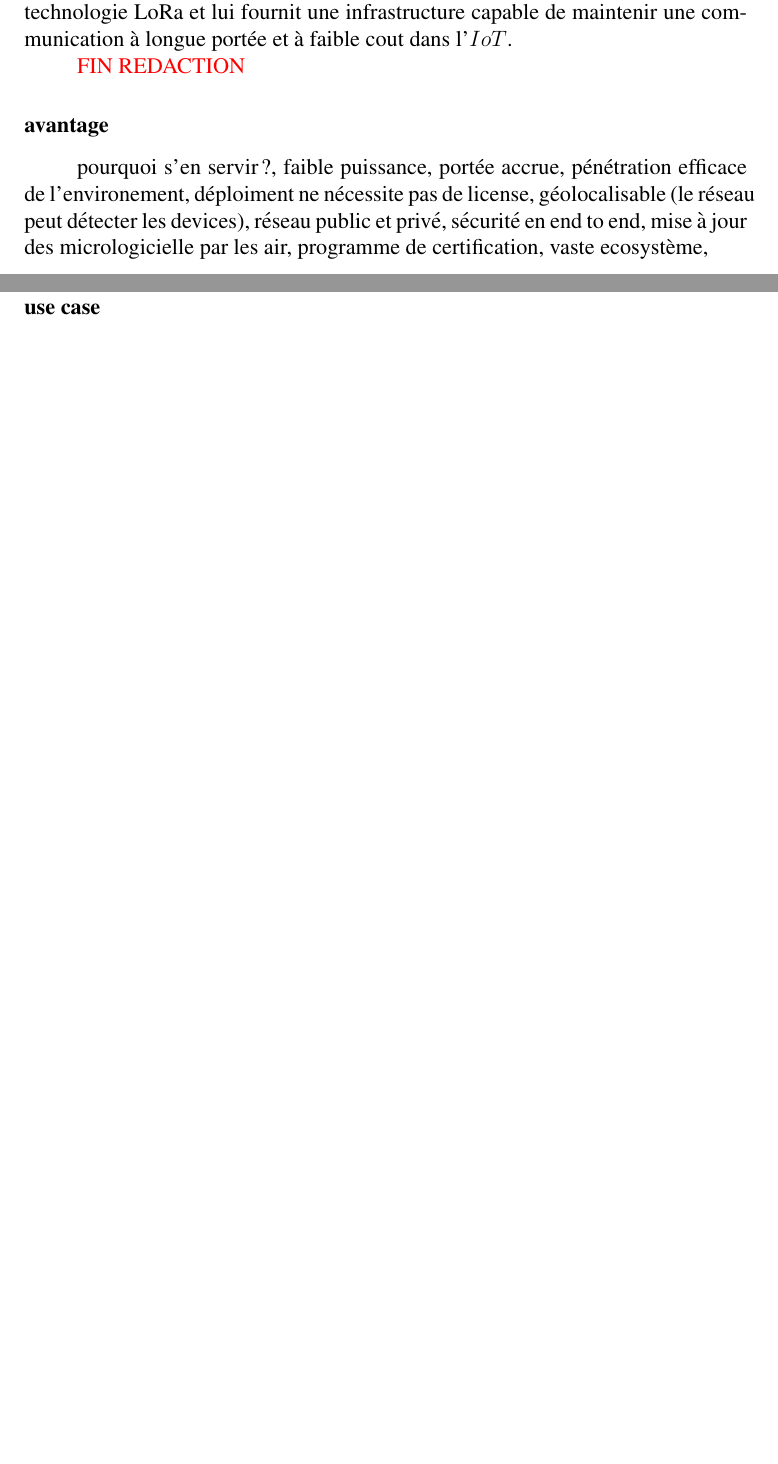
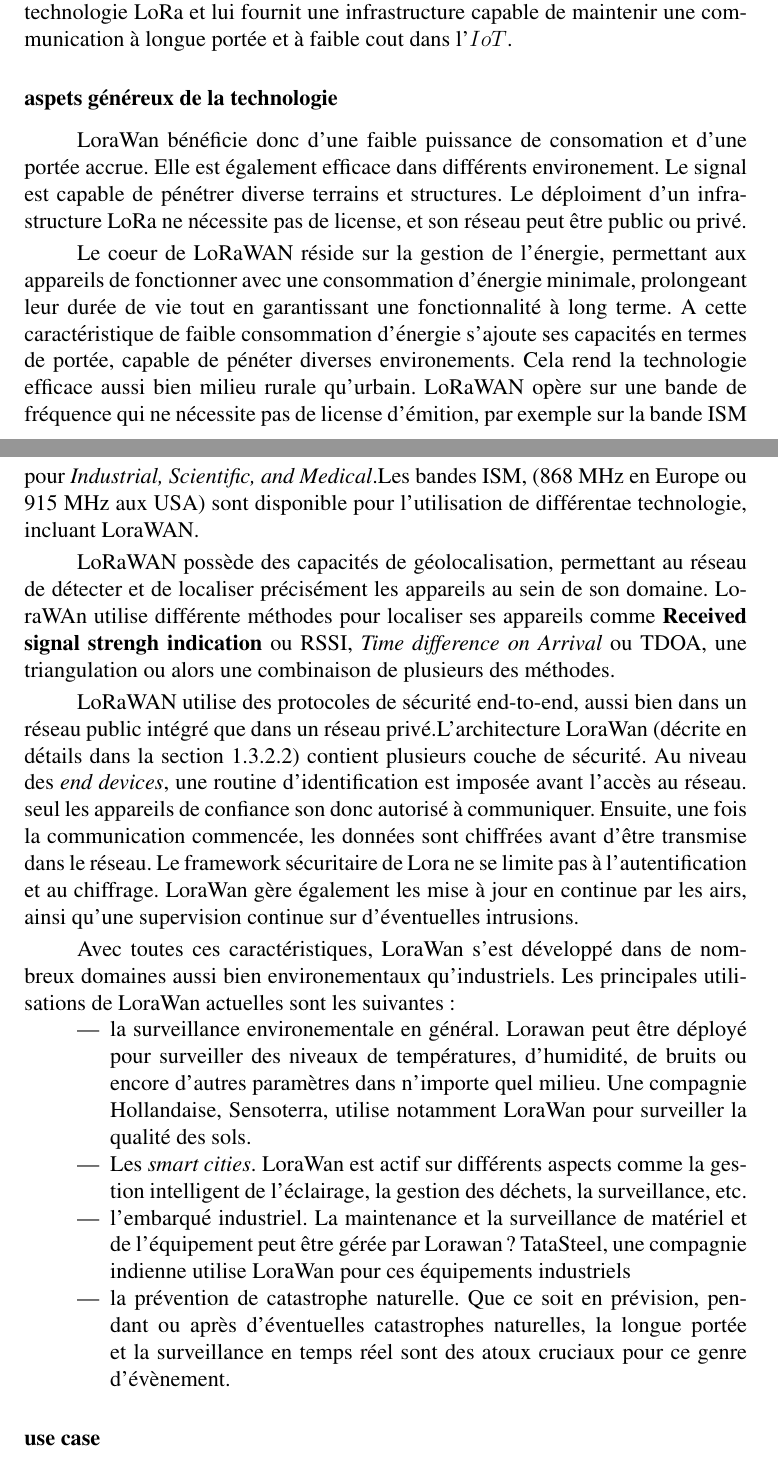
Before and after one commit to Arnaud458/TFE2023, a LaTeX document (memoireUMONS-LaTeX/memoire.tex, which reads memoireUMONS-LaTeX/chapters/chapitre1.tex): two parts of pages 12 and 13 of 23 before the commit and two parts of pages 12 and 13 of 24 after it, joined at a grey line, cut so that both start at the same text, the shorter picture padded with empty space. Compiled offline with pdfLaTeX.

Commit message:
lorawan_part1

```diff
--- a/memoireUMONS-LaTeX/chapters/chapitre1.tex
+++ b/memoireUMONS-LaTeX/chapters/chapitre1.tex
@@ -234,21 +234,36 @@ un paquet LoRa est structuré en 5 parties différentes :
 
 LoRaWAN est un protocol de type $low$ $power$, $wide$ $area$ $network$ (LPWAN) désigné pour la communication longue portée. Ce protocole opère avec la technologie LoRa et lui fournit une infrastructure capable de maintenir une communication à longue portée et à faible cout dans l'$IoT$.
 
-\textcolor{red}{FIN REDACTION}
+\subsubsection{aspets généreux de la technologie}
 
-\subsubsection{avantage}
+LoraWan bénéficie donc d'une faible puissance de consomation et d'une portée accrue. Elle est également efficace dans différents environement. Le signal est capable de pénétrer diverse terrains et structures.
+Le déploiment d'un infrastructure LoRa ne nécessite pas de license, et son réseau peut être public ou privé.
 
-pourquoi s'en servir ?,
-faible puissance,
-portée accrue,
-pénétration efficace de l'environement,
-déploiment ne nécessite pas de license,
-géolocalisable (le réseau peut détecter les devices),
-réseau public et privé,
-sécurité en end to end,
-mise à jour des micrologicielle par les air,
-programme de certification,
-vaste ecosystème,
+\vspace{0.1cm}
+
+Le coeur de LoRaWAN réside sur la gestion de l'énergie, permettant aux appareils de fonctionner avec une consommation d'énergie minimale, prolongeant leur durée de vie tout en garantissant une fonctionnalité à long terme. A cette caractéristique de faible consommation d'énergie s'ajoute ses capacités en termes de portée, capable de pénéter diverses environements. Cela rend la technologie efficace aussi bien milieu rurale qu'urbain. LoRaWAN opère sur une bande de fréquence qui ne nécessite pas de license d'émition, par exemple sur la bande ISM pour \textit{Industrial, Scientific, and Medical}.Les bandes ISM, (868 MHz en Europe ou 915 MHz aux USA) sont disponible pour l'utilisation de différentae technologie, incluant LoraWAN.
+
+\vspace{0.1cm}
+
+LoRaWAN possède des capacités de géolocalisation, permettant au réseau de détecter et de localiser précisément les appareils au sein de son domaine. LoraWAn utilise différente méthodes pour localiser ses appareils comme \textbf{Received signal strengh indication} ou RSSI, \textit{Time difference on Arrival} ou TDOA, une triangulation ou alors une combinaison de plusieurs des méthodes.
+
+\vspace{0.1cm}
+
+LoRaWAN utilise des protocoles de sécurité end-to-end, aussi bien dans un réseau public intégré que dans un réseau privé.L'architecture LoraWan (décrite en détails dans la section 1.3.2.2) contient plusieurs couche de sécurité. Au niveau des \textit{end devices}, une routine d'identification est imposée avant l'accès au réseau. seul les appareils de confiance son donc autorisé à communiquer. Ensuite, une fois la communication commencée, les données sont chiffrées avant d'être transmise dans le réseau. Le framework sécuritaire de Lora ne se limite pas à l'autentification et au chiffrage. LoraWan gère également les mise à jour en continue par les airs, ainsi qu'une supervision continue sur d'éventuelles intrusions.
+
+\vspace{0.1cm}
+
+Avec toutes ces caractéristiques, LoraWan s'est développé dans de nombreux domaines aussi bien environementaux qu'industriels. Les principales utilisations de LoraWan actuelles sont les suivantes :
+
+\begin{itemize}
+
+\item la surveillance environementale en général. Lorawan peut être déployé pour surveiller des niveaux de températures, d'humidité, de bruits ou encore d'autres paramètres dans n'importe quel milieu. Une compagnie Hollandaise, Sensoterra, utilise notamment LoraWan pour surveiller la qualité des sols.
+\item Les \textit{smart cities}. LoraWan est actif sur différents aspects comme la gestion intelligent de l'éclairage, la gestion des déchets, la surveillance, etc.
+\item l'embarqué industriel. La maintenance et la surveillance de matériel et de l'équipement peut être gérée par Lorawan? TataSteel, une compagnie indienne utilise LoraWan pour ces équipements industriels
+
+\item la prévention de catastrophe naturelle. Que ce soit en prévision, pendant ou après d'éventuelles catastrophes naturelles, la longue portée et la surveillance en temps réel sont des atoux cruciaux pour ce genre d'évènement.
+\end{itemize}
+
 
 \subsubsection{use case}
 
```
Also changed, not shown: memoireUMONS-LaTeX/memoire.pdf, memoireUMONS-LaTeX/chapters/chapitre1.tex (6 more changed lines).
